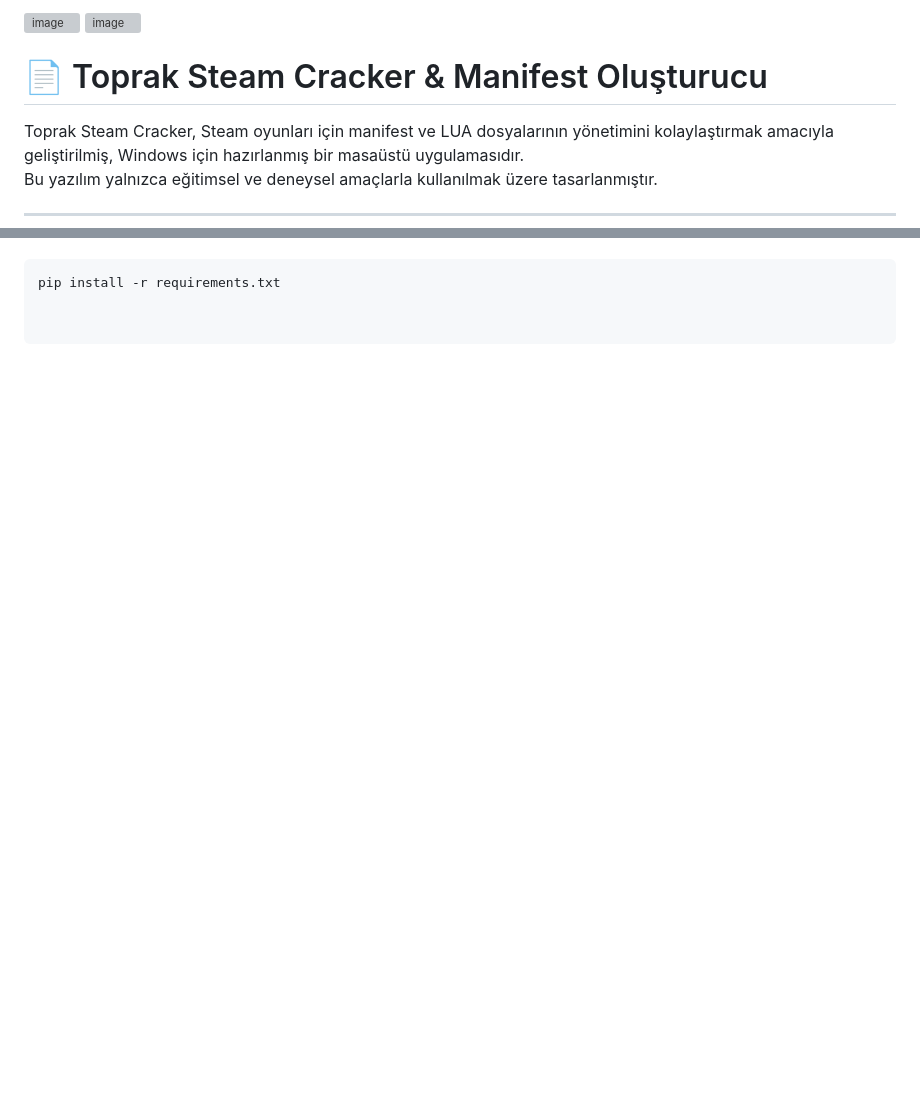
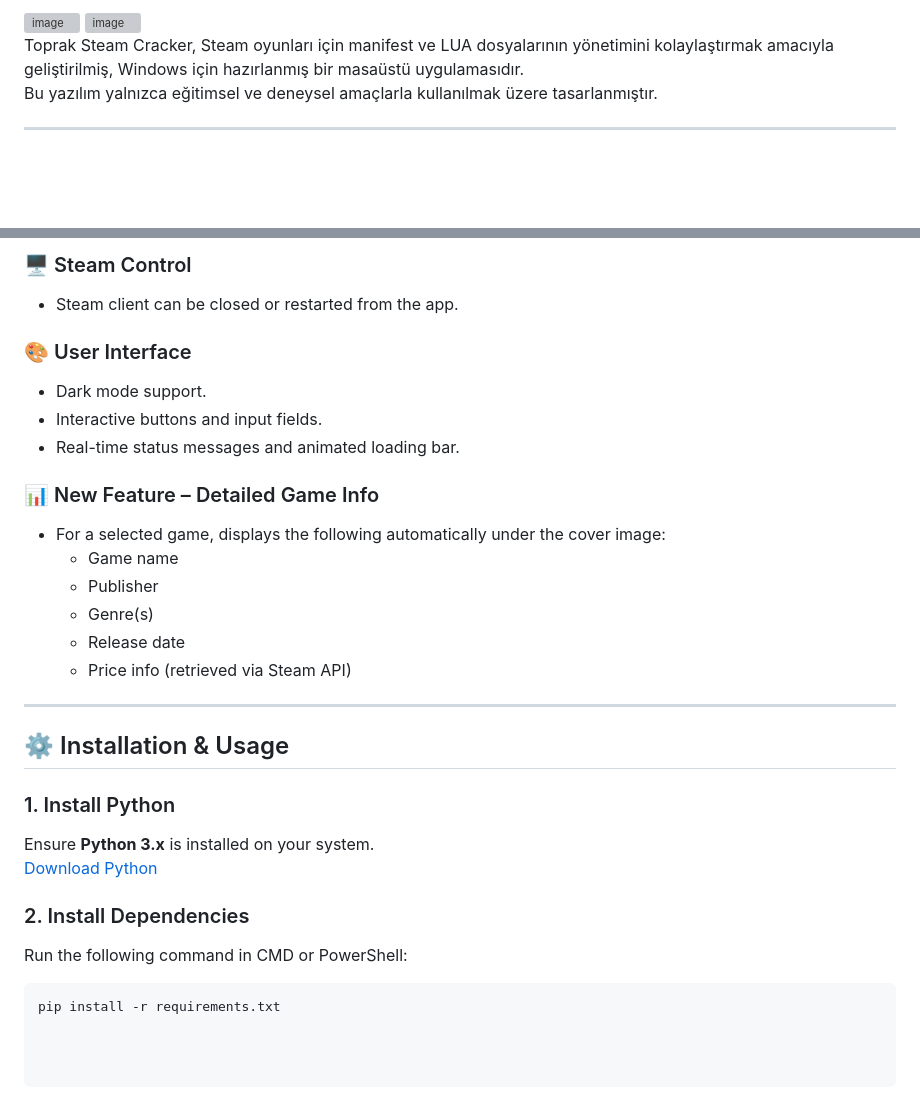
Before and after one commit to toprak1224/Toprak-Steam-Cracker, a Markdown page: README.md, 2 parts joined by grey strips. Drawn GitHub-style; blank space fills up the shorter version; grey boxes are pictures that could not be loaded.

````diff
--- a/README.md
+++ b/README.md
@@ -3,10 +4,6 @@
 
-
-
-<img width="392" height="424" alt="image" src="https://github.com/user-attachments/assets/8033ee05-efd6-42e9-9195-bcf0dba72708" /> <img width="392" height="424" alt="image" src="https://github.com/user-attachments/assets/025f51e8-f4ea-40a9-886c-92c041d112f5" />
-
-
-# 📄 Toprak Steam Cracker & Manifest Oluşturucu
+<img width="392" height="424" alt="image" src="https://github.com/user-attachments/assets/8033ee05-efd6-42e9-9195-bcf0dba72708" />
+<img width="392" height="424" alt="image" src="https://github.com/user-attachments/assets/025f51e8-f4ea-40a9-886c-92c041d112f5" />
 
 Toprak Steam Cracker, Steam oyunları için manifest ve LUA dosyalarının yönetimini kolaylaştırmak amacıyla geliştirilmiş, Windows için hazırlanmış bir masaüstü uygulamasıdır.
 Bu yazılım yalnızca eğitimsel ve deneysel amaçlarla kullanılmak üzere tasarlanmıştır.
@@ -89,2 +143,29 @@ CMD veya PowerShell’de aşağıdaki komutu çalıştırın:
+### 🖥️ Steam Control
+- Steam client can be closed or restarted from the app.
+
+### 🎨 User Interface
+- Dark mode support.
+- Interactive buttons and input fields.
+- Real-time status messages and animated loading bar.
+
+### 📊 New Feature – Detailed Game Info
+- For a selected game, displays the following automatically under the cover image:
+  - Game name
+  - Publisher
+  - Genre(s)
+  - Release date
+  - Price info (retrieved via Steam API)
+
+---
+
+## ⚙️ Installation & Usage
+
+### 1. Install Python
+Ensure **Python 3.x** is installed on your system.
+[Download Python](https://www.python.org/downloads/)
+
+### 2. Install Dependencies
+Run the following command in CMD or PowerShell:
+
 ```bash
 pip install -r requirements.txt
````
Also changed, not shown: other parts of README.md (+61 -3 lines).
